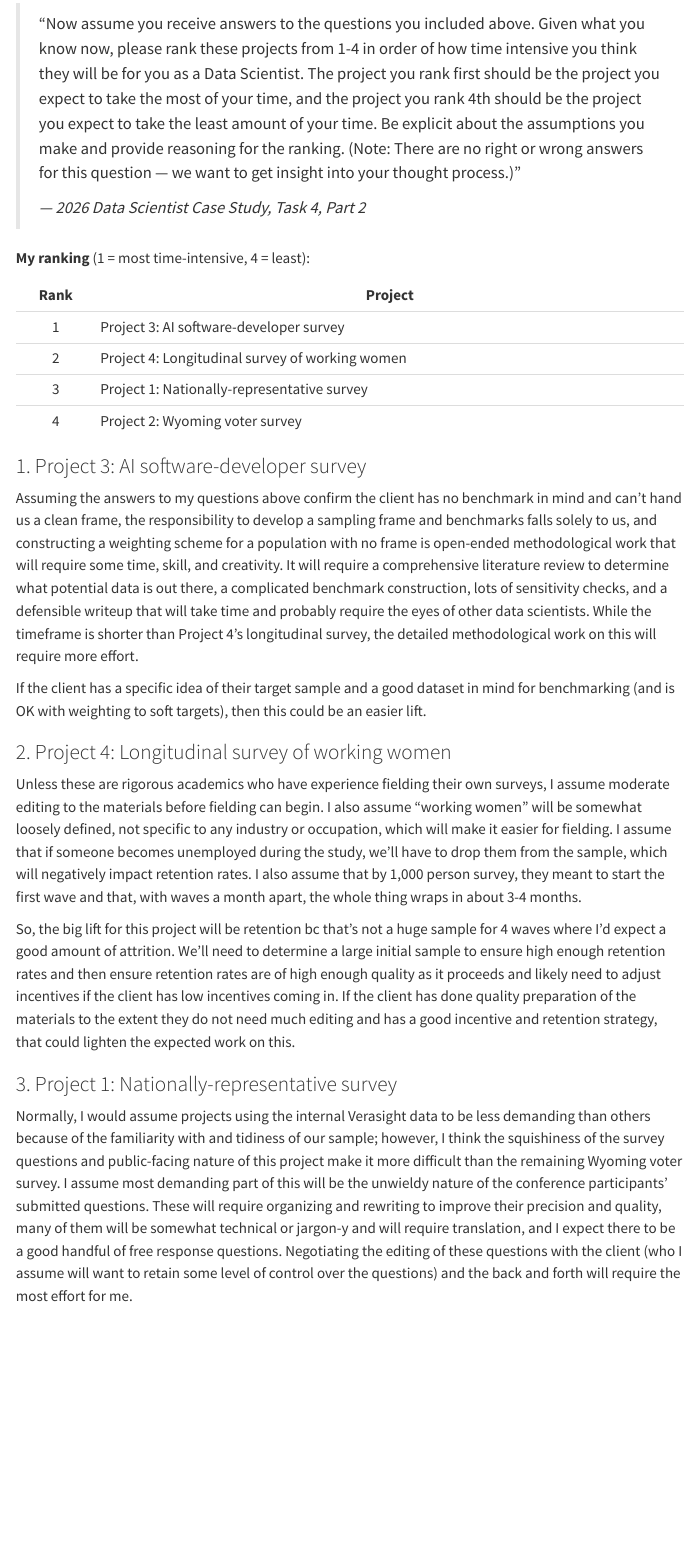
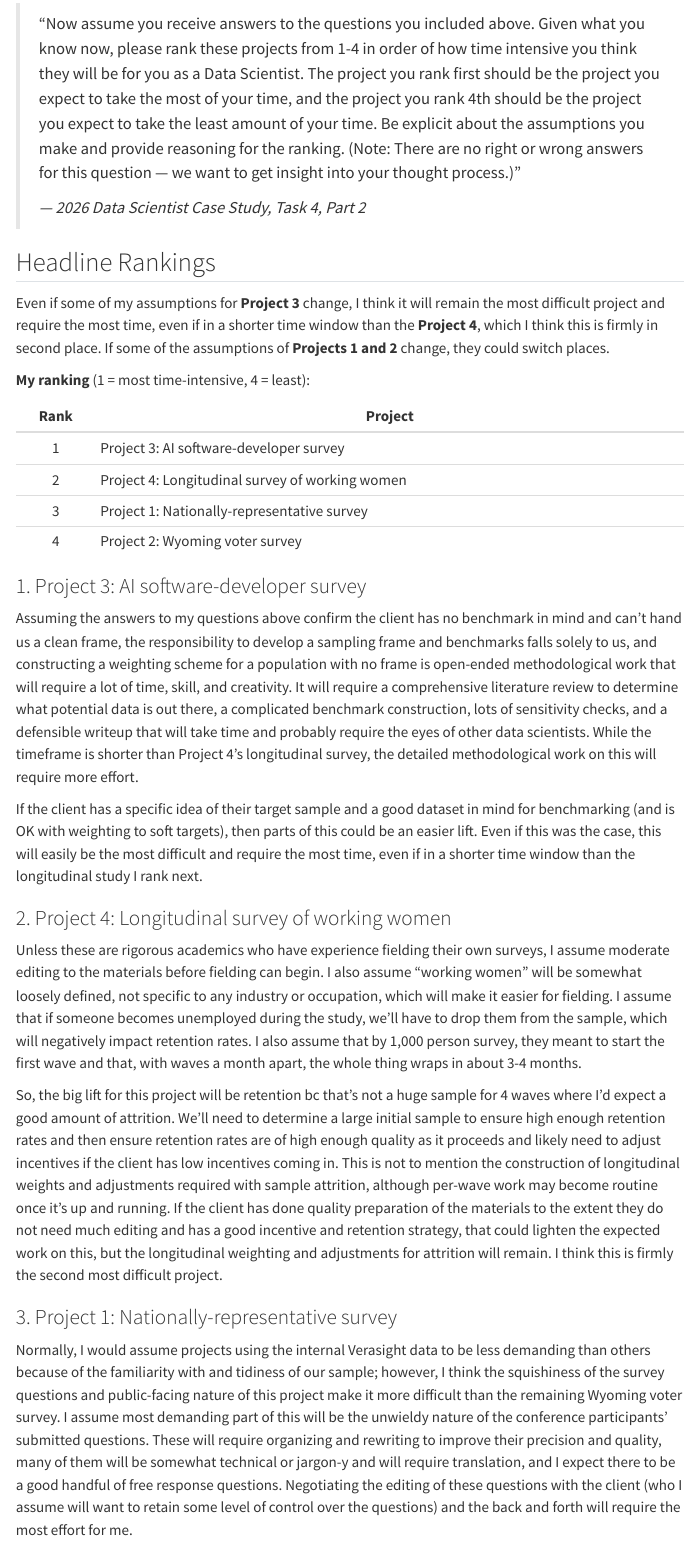
Before and after one commit to kaseyzapatka/verasight, a Quarto document (reports/task4.qmd): the page in a window 1100 px wide, from 3380 px down. Rendered offline with R 4.5, knitr and Pandoc in place of Quarto, with nearby package versions; menus at the side of the page are left out.

Commit message:
minor update

```diff
--- a/reports/task4.qmd
+++ b/reports/task4.qmd
@@ -96,6 +96,10 @@ format:
 >
 > *— 2026 Data Scientist Case Study, Task 4, Part 2*
 
+## Headline Rankings
+
+Even if some of my assumptions for **Project 3** change, I think it will remain the most difficult project and require the most time, even if in a shorter time window than the **Project 4**, which I think this is firmly in second place. If some of the assumptions of **Projects 1 and 2** change, they could switch places.
+
 **My ranking** (1 = most time-intensive, 4 = least):
 
 | Rank | Project |
@@ -107,15 +111,15 @@ format:
 
 ### 1. Project 3: AI software-developer survey
 
-Assuming the answers to my questions above confirm the client has no benchmark in mind and can't hand us a clean frame, the responsibility to develop a sampling frame and benchmarks falls solely to us, and constructing a weighting scheme for a population with no frame is open-ended methodological work that will require some time, skill, and creativity. It will require a comprehensive literature review to determine what potential data is out there, a complicated benchmark construction, lots of sensitivity checks, and a defensible writeup that will take time and probably require the eyes of other data scientists. While the timeframe is shorter than Project 4's longitudinal survey, the detailed methodological work on this will require more effort.
+Assuming the answers to my questions above confirm the client has no benchmark in mind and can't hand us a clean frame, the responsibility to develop a sampling frame and benchmarks falls solely to us, and constructing a weighting scheme for a population with no frame is open-ended methodological work that will require a lot of time, skill, and creativity. It will require a comprehensive literature review to determine what potential data is out there, a complicated benchmark construction, lots of sensitivity checks, and a defensible writeup that will take time and probably require the eyes of other data scientists. While the timeframe is shorter than Project 4's longitudinal survey, the detailed methodological work on this will require more effort.
 
-If the client has a specific idea of their target sample and a good dataset in mind for benchmarking (and is OK with weighting to soft targets), then this could be an easier lift.
+If the client has a specific idea of their target sample and a good dataset in mind for benchmarking (and is OK with weighting to soft targets), then parts of this could be an easier lift. Even if this was the case, this will easily be the most difficult and require the most time, even if in a shorter time window than the longitudinal study I rank next.
 
 ### 2. Project 4: Longitudinal survey of working women
 
 Unless these are rigorous academics who have experience fielding their own surveys, I assume moderate editing to the materials before fielding can begin. I also assume "working women" will be somewhat loosely defined, not specific to any industry or occupation, which will make it easier for fielding. I assume that if someone becomes unemployed during the study, we'll have to drop them from the sample, which will negatively impact retention rates. I also assume that by 1,000 person survey, they meant to start the first wave and that, with waves a month apart, the whole thing wraps in about 3-4 months.
 
-So, the big lift for this project will be retention bc that's not a huge sample for 4 waves where I'd expect a good amount of attrition. We'll need to determine a large initial sample to ensure high enough retention rates and then ensure retention rates are of high enough quality as it proceeds and likely need to adjust incentives if the client has low incentives coming in. If the client has done quality preparation of the materials to the extent they do not need much editing and has a good incentive and retention strategy, that could lighten the expected work on this.
+So, the big lift for this project will be retention bc that's not a huge sample for 4 waves where I'd expect a good amount of attrition. We'll need to determine a large initial sample to ensure high enough retention rates and then ensure retention rates are of high enough quality as it proceeds and likely need to adjust incentives if the client has low incentives coming in. This is not to mention the construction of longitudinal weights and adjustments required with sample attrition, although per-wave work may become routine once it's up and  running. If the client has done quality preparation of the materials to the extent they do not need much editing and has a good incentive and retention strategy, that could lighten the expected work on this, but the longitudinal weighting and adjustments for attrition will remain. I think this is firmly the second most difficult project.
 
 ### 3. Project 1: Nationally-representative survey
 
```
Also changed, not shown: docs/search.json, 3 other files.
